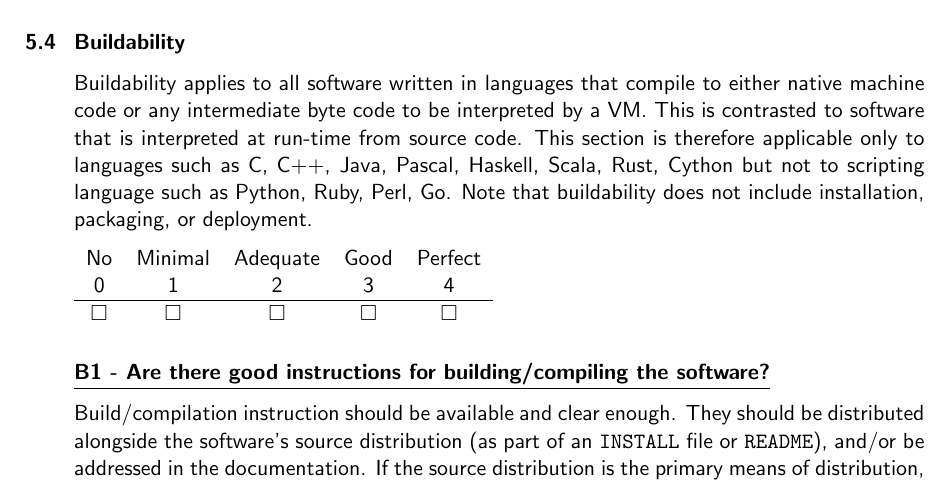
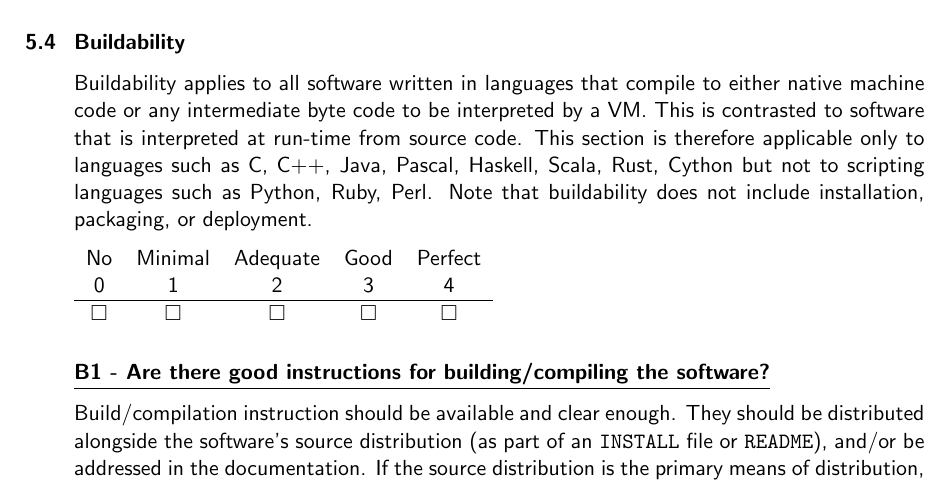
Before and after one commit to CLARIAH/software-quality-guidelines, a LaTeX document (softwareguidelines.tex): part of page 21 of 45, cut so that both start at the same text. Compiled offline with pdfLaTeX.

Commit message:
processed feedback: Go is not a scripting language

```diff
--- a/softwareguidelines.tex
+++ b/softwareguidelines.tex
@@ -1008,8 +1008,8 @@ Buildability applies to all software written in languages that compile to
 either native machine code or any intermediate byte code to be interpreted by a VM.
 This is contrasted to software that is interpreted at run-time from source
 code. This section is therefore applicable only to languages such as C, C++,
-Java, Pascal, Haskell, Scala, Rust, Cython but not to scripting language such
-as Python, Ruby, Perl, Go.  Note that buildability does not include
+Java, Pascal, Haskell, Scala, Rust, Cython but not to scripting languages such
+as Python, Ruby, Perl.  Note that buildability does not include
 installation, packaging, or deployment.
 
 \CheckTable
```
